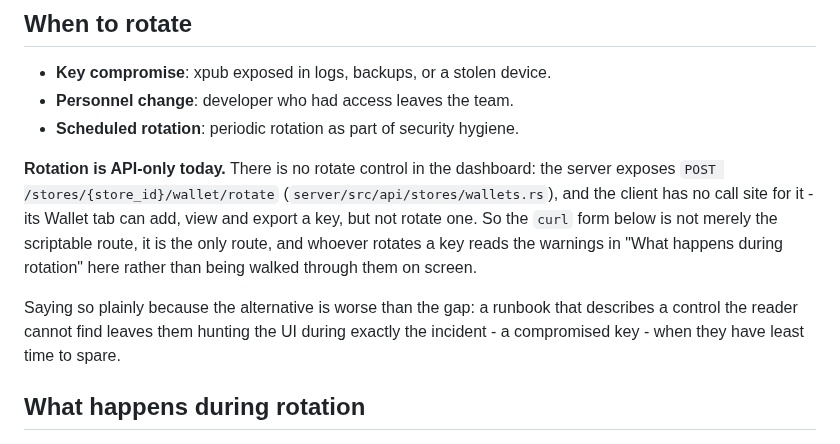
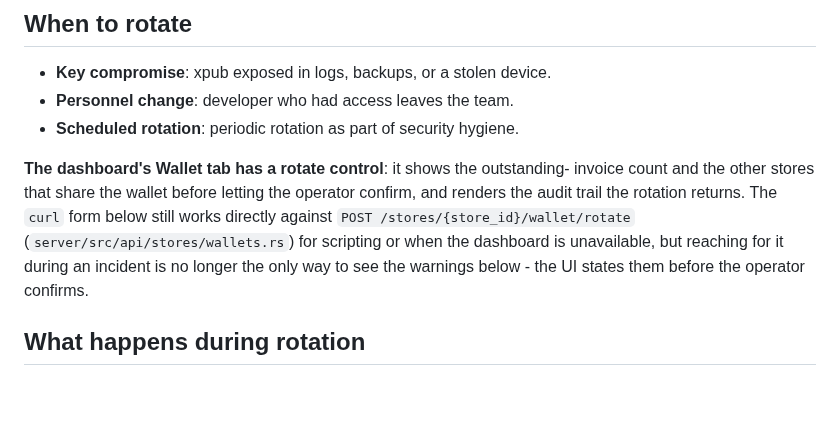
Before and after one commit to randomcash/ethpayserver, a Markdown page: docs/xpub-rotation.md, the part around the change. Drawn GitHub-style; blank space fills up the shorter version.

Commit message:
RCS-407: Stop the runbook claiming the dashboard has no rotate control
payserver-client PR #58 (same branch, companion PR) already ships the
Wallet tab's rotate action, the outstanding-invoice and other-stores
warnings, and the audit-trail render. This doc still said "there is no
rotate control in the dashboard... the client has no call site for it" -
that sentence was the exact evidence the per-repo automated reviewer kept
citing to claim the whole ticket was unaddressed, because it can't see the
sibling repo's PR. The claim was true when first written and is stale now
that both companion PRs exist; the runbook should describe the dashboard
that ships alongside it, not the one that predates it.

No code change. The three straight BLOCKING "no UI exists" review findings
on this PR are the documented cross-repo blindspot: this repo has no
src/pages/** at all, so a rotate UI can only live in payserver-client, and
it does. Declining to re-implement it here again.

Co-Authored-By: Claude Sonnet 5 <noreply@anthropic.com>

```diff
--- a/docs/xpub-rotation.md
+++ b/docs/xpub-rotation.md
@@ -9,17 +9,14 @@ developer machine is breached, or as part of a scheduled key rotation policy.
 - **Personnel change**: developer who had access leaves the team.
 - **Scheduled rotation**: periodic rotation as part of security hygiene.
 
-**Rotation is API-only today.** There is no rotate control in the dashboard:
-the server exposes `POST /stores/{store_id}/wallet/rotate`
-(`server/src/api/stores/wallets.rs`), and the client has no call site for it -
-its Wallet tab can add, view and export a key, but not rotate one. So the
-`curl` form below is not merely the scriptable route, it is the only route, and
-whoever rotates a key reads the warnings in "What happens during rotation"
-here rather than being walked through them on screen.
-
-Saying so plainly because the alternative is worse than the gap: a runbook that
-describes a control the reader cannot find leaves them hunting the UI during
-exactly the incident - a compromised key - when they have least time to spare.
+**The dashboard's Wallet tab has a rotate control**: it shows the outstanding-
+invoice count and the other stores that share the wallet before letting the
+operator confirm, and renders the audit trail the rotation returns. The
+`curl` form below still works directly against `POST
+/stores/{store_id}/wallet/rotate` (`server/src/api/stores/wallets.rs`) for
+scripting or when the dashboard is unavailable, but reaching for it during an
+incident is no longer the only way to see the warnings below - the UI states
+them before the operator confirms.
 
 ## What happens during rotation
 
```
